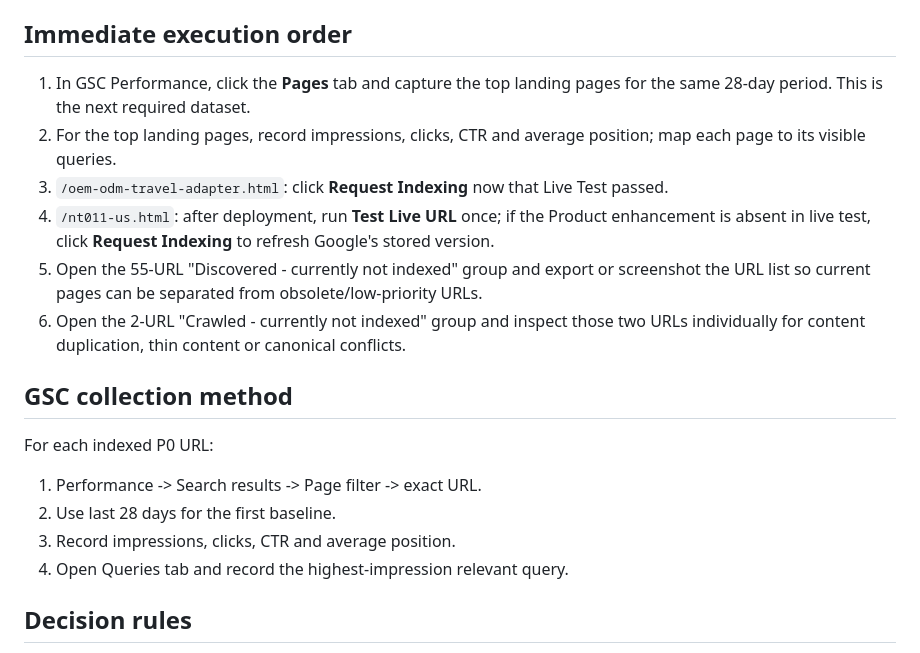
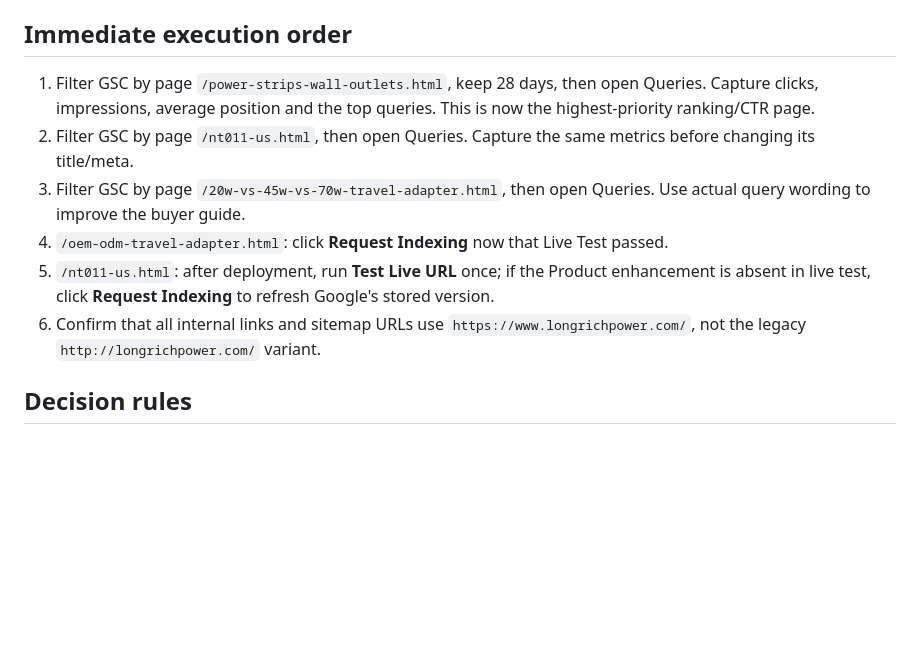
Before and after one commit to liangzongmin88-web/LONGRICH_V2_Prelaunch, a Markdown page: GSC_P0_BASELINE.md, the part around one of its changes. GitHub-like rendering; blank space fills up the shorter version.

```diff
--- a/GSC_P0_BASELINE.md
+++ b/GSC_P0_BASELINE.md
@@ -63,19 +79,12 @@ P0 indexation: 4 / 5 = 80%
 - NT011-US Open Graph type: changed from `product` to `website`.
 
 ## Immediate execution order
-1. In GSC Performance, click the **Pages** tab and capture the top landing pages for the same 28-day period. This is the next required dataset.
-2. For the top landing pages, record impressions, clicks, CTR and average position; map each page to its visible queries.
-3. `/oem-odm-travel-adapter.html`: click **Request Indexing** now that Live Test passed.
-4. `/nt011-us.html`: after deployment, run **Test Live URL** once; if the Product enhancement is absent in live test, click **Request Indexing** to refresh Google's stored version.
-5. Open the 55-URL "Discovered - currently not indexed" group and export or screenshot the URL list so current pages can be separated from obsolete/low-priority URLs.
-6. Open the 2-URL "Crawled - currently not indexed" group and inspect those two URLs individually for content duplication, thin content or canonical conflicts.
-
-## GSC collection method
-For each indexed P0 URL:
-1. Performance -> Search results -> Page filter -> exact URL.
-2. Use last 28 days for the first baseline.
-3. Record impressions, clicks, CTR and average position.
-4. Open Queries tab and record the highest-impression relevant query.
+1. Filter GSC by page `/power-strips-wall-outlets.html`, keep 28 days, then open Queries. Capture clicks, impressions, average position and the top queries. This is now the highest-priority ranking/CTR page.
+2. Filter GSC by page `/nt011-us.html`, then open Queries. Capture the same metrics before changing its title/meta.
+3. Filter GSC by page `/20w-vs-45w-vs-70w-travel-adapter.html`, then open Queries. Use actual query wording to improve the buyer guide.
+4. `/oem-odm-travel-adapter.html`: click **Request Indexing** now that Live Test passed.
+5. `/nt011-us.html`: after deployment, run **Test Live URL** once; if the Product enhancement is absent in live test, click **Request Indexing** to refresh Google's stored version.
+6. Confirm that all internal links and sitemap URLs use `https://www.longrichpower.com/`, not the legacy `http://longrichpower.com/` variant.
 
 ## Decision rules
 - Not indexed + live test eligible: Request Indexing.
```
Also changed, not shown: other parts of GSC_P0_BASELINE.md (+18 -2 lines).
